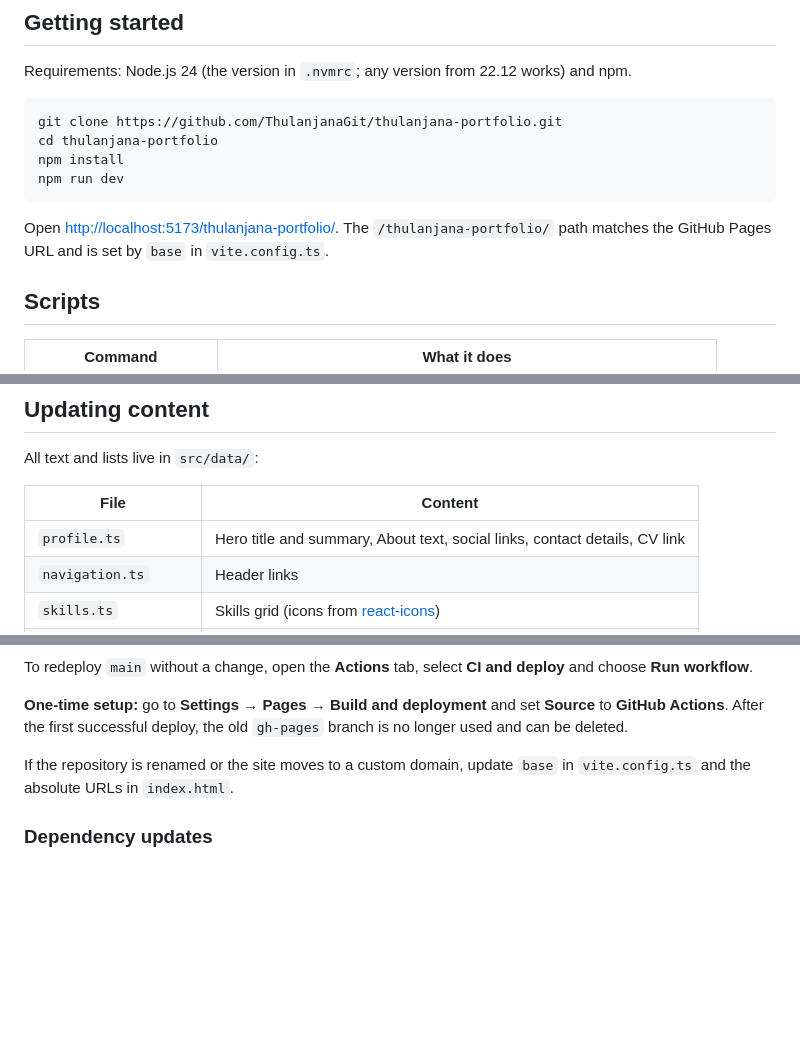
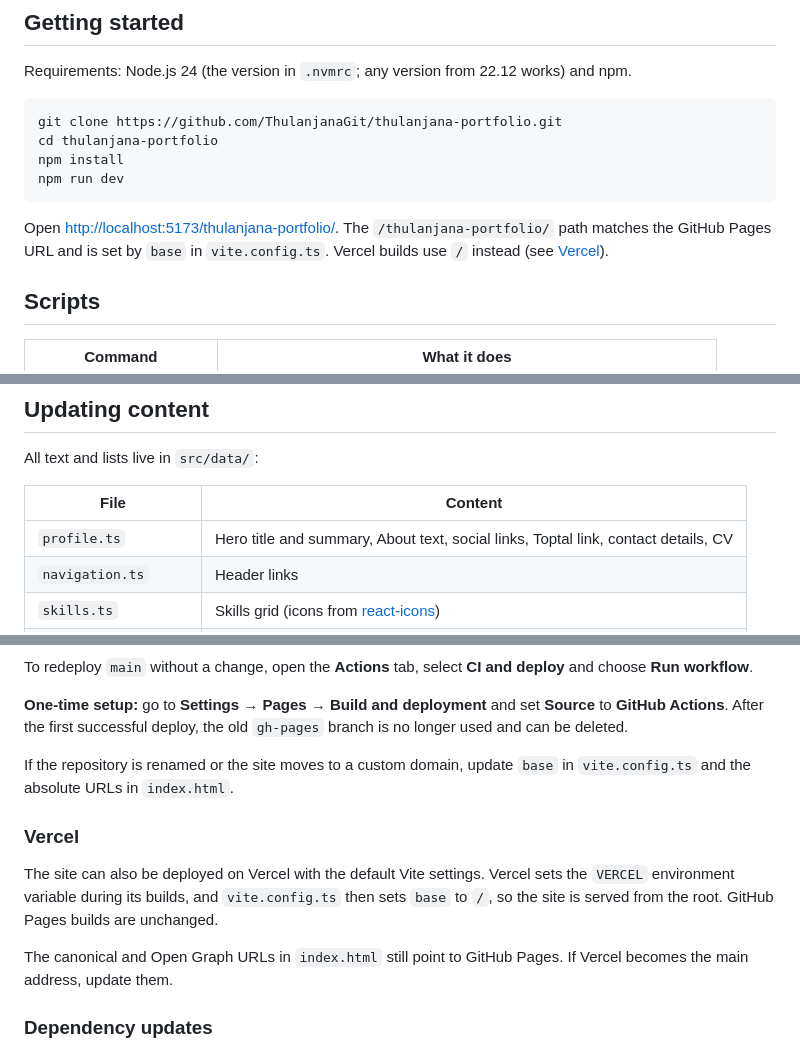
Before and after one commit to ThulanjanaGit/thulanjana-portfolio, a Markdown page: README.md, 3 parts joined by grey strips. GitHub-like rendering; blank space fills up the shorter version.

Commit message:
docs: document Vercel deploys and the Toptal link

````diff
--- a/README.md
+++ b/README.md
@@ -26,7 +26,7 @@ npm install
 npm run dev
 ```
 
-Open <http://localhost:5173/thulanjana-portfolio/>. The `/thulanjana-portfolio/` path matches the GitHub Pages URL and is set by `base` in `vite.config.ts`.
+Open <http://localhost:5173/thulanjana-portfolio/>. The `/thulanjana-portfolio/` path matches the GitHub Pages URL and is set by `base` in `vite.config.ts`. Vercel builds use `/` instead (see [Vercel](#vercel)).
 
 ## Scripts
 
@@ -68,7 +68,7 @@ All text and lists live in `src/data/`:
 
 | File                 | Content                                                                            |
 | -------------------- | ---------------------------------------------------------------------------------- |
-| `profile.ts`         | Hero title and summary, About text, social links, contact details, CV link         |
+| `profile.ts`         | Hero title and summary, About text, social links, Toptal link, contact details, CV |
 | `navigation.ts`      | Header links                                                                       |
 | `skills.ts`          | Skills grid (icons from [react-icons](https://react-icons.github.io/react-icons/)) |
 | `experience.ts`      | Jobs, highlights and tags                                                          |
@@ -109,6 +109,12 @@ To redeploy `main` without a change, open the **Actions** tab, select **CI and d
 
 If the repository is renamed or the site moves to a custom domain, update `base` in `vite.config.ts` and the absolute URLs in `index.html`.
 
+### Vercel
+
+The site can also be deployed on Vercel with the default Vite settings. Vercel sets the `VERCEL` environment variable during its builds, and `vite.config.ts` then sets `base` to `/`, so the site is served from the root. GitHub Pages builds are unchanged.
+
+The canonical and Open Graph URLs in `index.html` still point to GitHub Pages. If Vercel becomes the main address, update them.
+
 ### Dependency updates
 
 Dependabot opens pull requests every month: one grouped pull request for minor and patch npm updates, a separate one for each major version, and one for GitHub Actions. Each runs the same checks; merge it when they pass.
````
